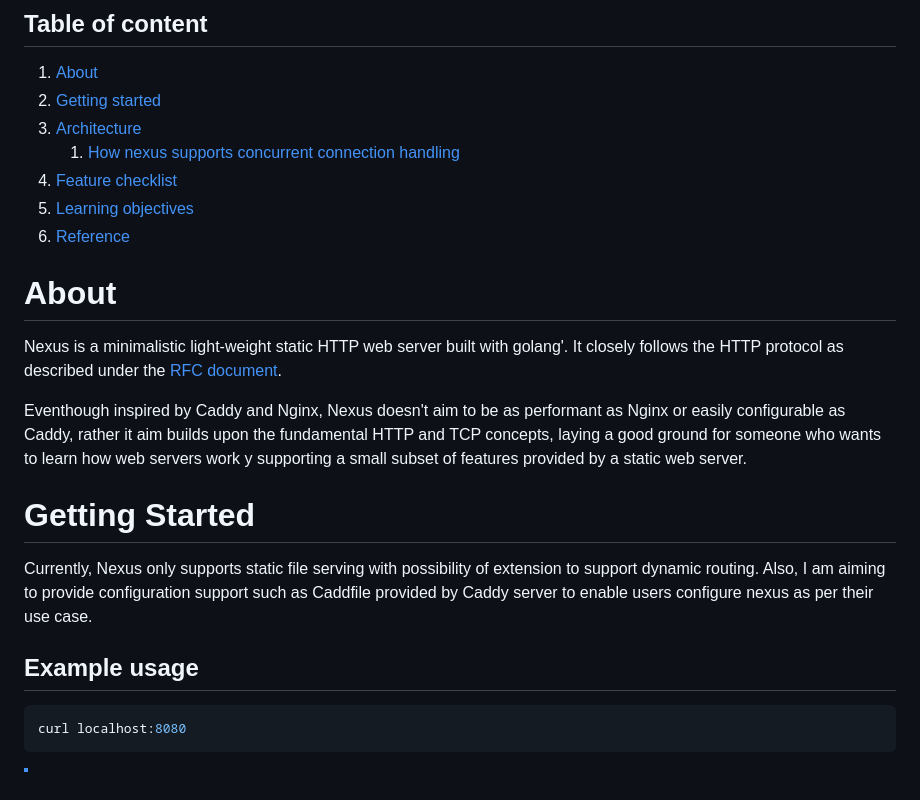
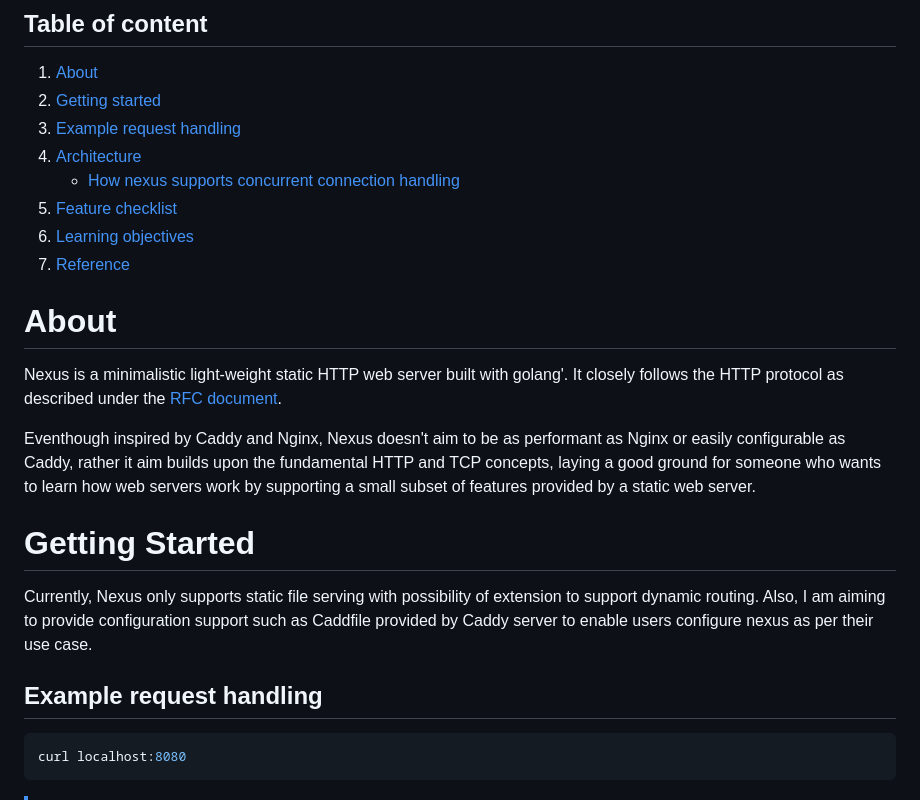
Before and after one commit to balagrivine/nexus, a Markdown page: README.md, the part around the change printed below. GitHub-like rendering.

````diff
--- a/README.md
+++ b/README.md
@@ -3,24 +3,25 @@
 ## Table of content
 1. [About](#about)
 2. [Getting started](#getting-started)
-3. [Architecture](#architecture)
-   1. [How nexus supports concurrent connection handling](#how-nexus-supports-concurrent-connection-handling)
-4. [Feature checklist](#feature-checklist)
-5. [Learning objectives](#learning-objectives)
-6. [Reference](#reference)
+3. [Example request handling](#example-request-handling)
+4. [Architecture](#architecture)
+   * [How nexus supports concurrent connection handling](#how-nexus-supports-concurrent-connection-handling)
+5. [Feature checklist](#feature-checklist)
+6. [Learning objectives](#learning-objectives)
+7. [Reference](#reference)
 
 # About
 Nexus is a minimalistic light-weight static HTTP web server built with golang'.
 It closely follows the HTTP protocol as described under the [RFC document](https://www.rfc-editor.org/rfc/rfc9110.html).
 
 Eventhough inspired by Caddy and Nginx, Nexus doesn't aim to be as performant as Nginx or easily configurable as Caddy, rather it aim builds upon the fundamental
-HTTP and TCP concepts, laying a good ground for someone who wants to learn how web servers work y supporting a small subset of features provided by a static web server.
+HTTP and TCP concepts, laying a good ground for someone who wants to learn how web servers work by supporting a small subset of features provided by a static web server.
 
 # Getting Started
 Currently, Nexus only supports static file serving with possibility of extension to support dynamic routing.
 Also, I am aiming to provide configuration support such as Caddfile provided by Caddy server to enable users configure nexus as per their use case.
 
-## Example usage
+## Example request handling
 ```shell
 curl localhost:8080
 ```
````
Also changed, not shown: other parts of README.md (+38 -4 lines).
